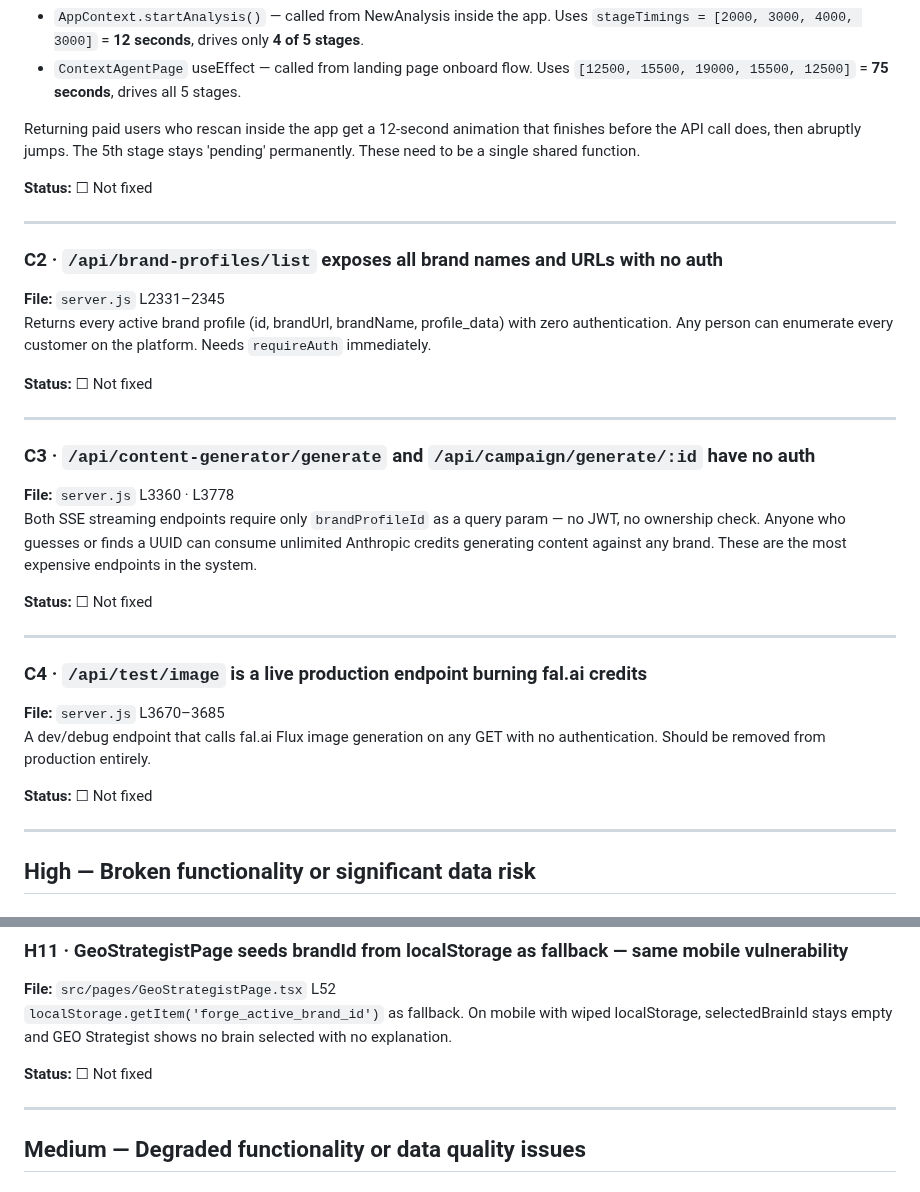
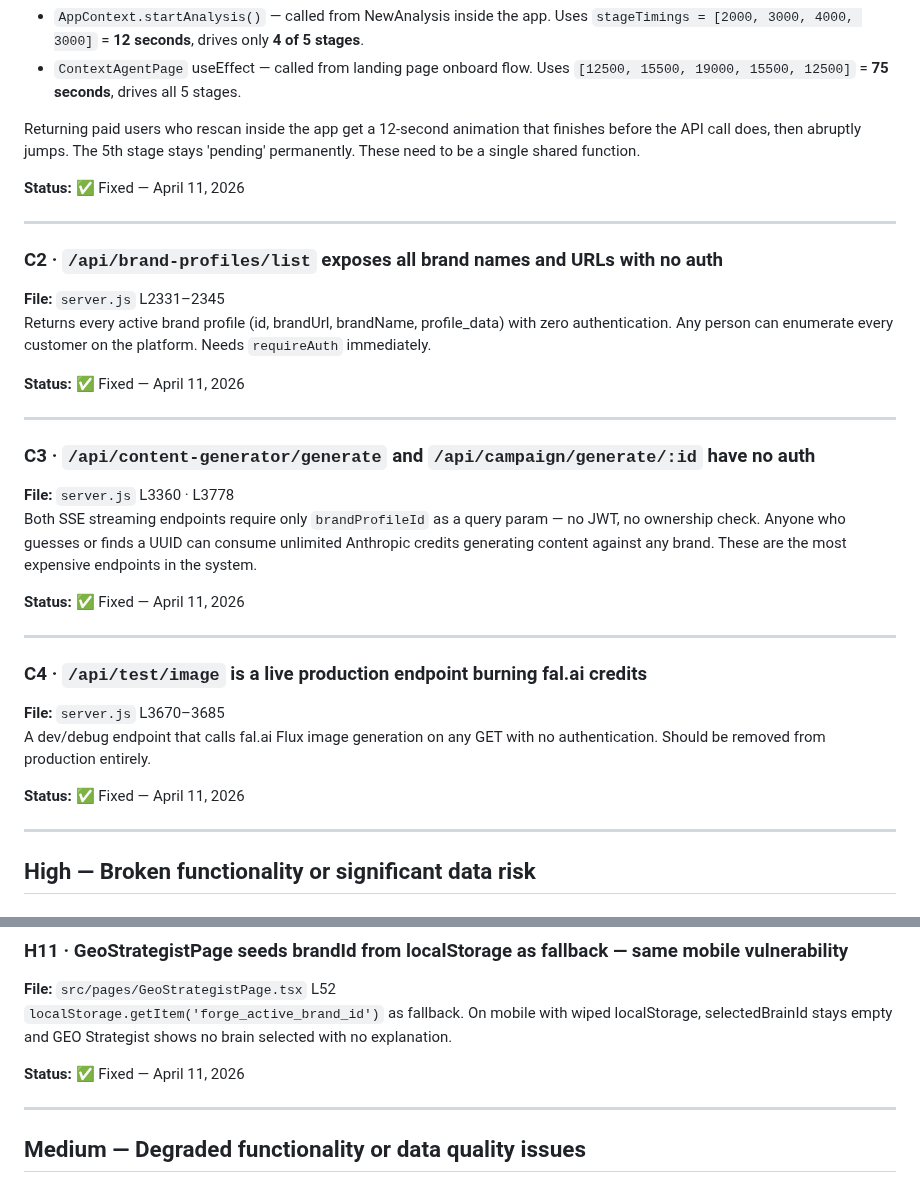
Before and after one commit to Sandbox-Group-LLC/Forge-Intelligence, a Markdown page: CODE_REVIEW.md, 2 parts joined by grey strips. Drawn GitHub-style.

Commit message:
docs: mark C1/C2/C3/C4/H10 as fixed in CODE_REVIEW.md

```diff
--- a/CODE_REVIEW.md
+++ b/CODE_REVIEW.md
@@ -29,7 +29,7 @@ Two completely separate code paths execute a brand scan:
 
 Returning paid users who rescan inside the app get a 12-second animation that finishes before the API call does, then abruptly jumps. The 5th stage stays 'pending' permanently. These need to be a single shared function.
 
-**Status:** ☐ Not fixed
+**Status:** ✅ Fixed — April 11, 2026
 
 ---
 
@@ -37,7 +37,7 @@ Returning paid users who rescan inside the app get a 12-second animation that fi
 **File:** `server.js` L2331–2345
 Returns every active brand profile (id, brandUrl, brandName, profile_data) with zero authentication. Any person can enumerate every customer on the platform. Needs `requireAuth` immediately.
 
-**Status:** ☐ Not fixed
+**Status:** ✅ Fixed — April 11, 2026
 
 ---
 
@@ -45,7 +45,7 @@ Returns every active brand profile (id, brandUrl, brandName, profile_data) with
 **File:** `server.js` L3360 · L3778
 Both SSE streaming endpoints require only `brandProfileId` as a query param — no JWT, no ownership check. Anyone who guesses or finds a UUID can consume unlimited Anthropic credits generating content against any brand. These are the most expensive endpoints in the system.
 
-**Status:** ☐ Not fixed
+**Status:** ✅ Fixed — April 11, 2026
 
 ---
 
@@ -53,7 +53,7 @@ Both SSE streaming endpoints require only `brandProfileId` as a query param —
 **File:** `server.js` L3670–3685
 A dev/debug endpoint that calls fal.ai Flux image generation on any GET with no authentication. Should be removed from production entirely.
 
-**Status:** ☐ Not fixed
+**Status:** ✅ Fixed — April 11, 2026
 
 ---
 
@@ -143,7 +143,7 @@ Fetches content from `generated_content_{safeId}` with only a contentId — no J
 **File:** `src/pages/GeoStrategistPage.tsx` L52
 `localStorage.getItem('forge_active_brand_id')` as fallback. On mobile with wiped localStorage, selectedBrainId stays empty and GEO Strategist shows no brain selected with no explanation.
 
-**Status:** ☐ Not fixed
+**Status:** ✅ Fixed — April 11, 2026
 
 ---
 
```
